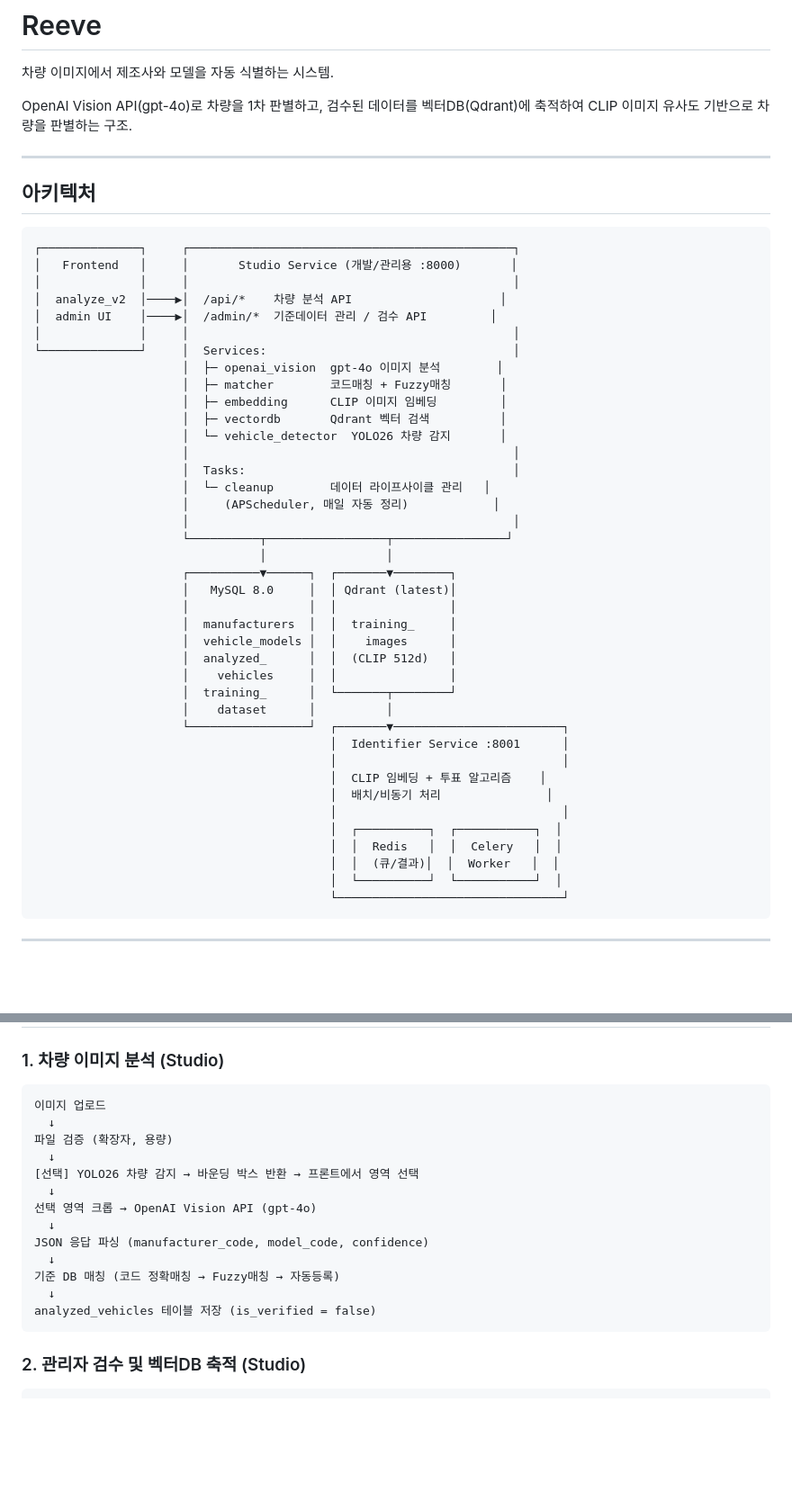
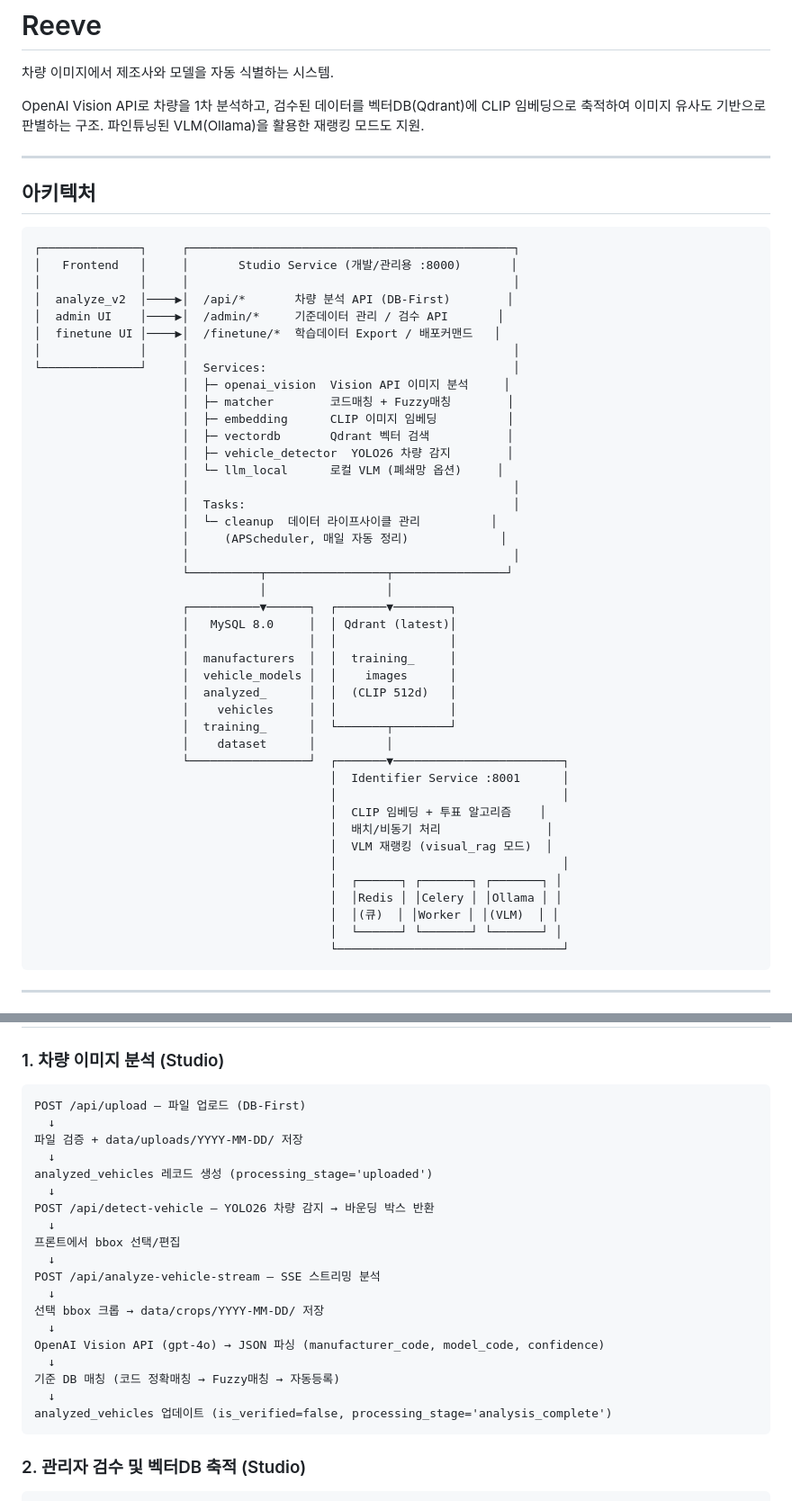
Before and after one commit to gjwnssud/reeve, a Markdown page: README.md, 2 parts joined by grey strips. Shown at 90% size. GitHub-like rendering; blank space fills up the shorter version.

````diff
--- a/README.md
+++ b/README.md
@@ -2,7 +2,7 @@
 
 차량 이미지에서 제조사와 모델을 자동 식별하는 시스템.
 
-OpenAI Vision API(gpt-4o)로 차량을 1차 판별하고, 검수된 데이터를 벡터DB(Qdrant)에 축적하여 CLIP 이미지 유사도 기반으로 차량을 판별하는 구조.
+OpenAI Vision API로 차량을 1차 분석하고, 검수된 데이터를 벡터DB(Qdrant)에 CLIP 임베딩으로 축적하여 이미지 유사도 기반으로 판별하는 구조. 파인튜닝된 VLM(Ollama)을 활용한 재랭킹 모드도 지원.
 
 ---
 
@@ -12,19 +12,21 @@ OpenAI Vision API(gpt-4o)로 차량을 1차 판별하고, 검수된 데이터를
 ┌──────────────┐     ┌──────────────────────────────────────────────┐
 │   Frontend   │     │       Studio Service (개발/관리용 :8000)       │
 │              │     │                                              │
-│  analyze_v2  │────▶│  /api/*    차량 분석 API                     │
-│  admin UI    │────▶│  /admin/*  기준데이터 관리 / 검수 API         │
+│  analyze_v2  │────▶│  /api/*       차량 분석 API (DB-First)        │
+│  admin UI    │────▶│  /admin/*     기준데이터 관리 / 검수 API       │
+│  finetune UI │────▶│  /finetune/*  학습데이터 Export / 배포커맨드   │
 │              │     │                                              │
 └──────────────┘     │  Services:                                   │
-                     │  ├─ openai_vision  gpt-4o 이미지 분석        │
-                     │  ├─ matcher        코드매칭 + Fuzzy매칭       │
-                     │  ├─ embedding      CLIP 이미지 임베딩         │
-                     │  ├─ vectordb       Qdrant 벡터 검색          │
-                     │  └─ vehicle_detector  YOLO26 차량 감지       │
+                     │  ├─ openai_vision  Vision API 이미지 분석     │
+                     │  ├─ matcher        코드매칭 + Fuzzy매칭        │
+                     │  ├─ embedding      CLIP 이미지 임베딩          │
+                     │  ├─ vectordb       Qdrant 벡터 검색           │
+                     │  ├─ vehicle_detector  YOLO26 차량 감지        │
+                     │  └─ llm_local      로컬 VLM (폐쇄망 옵션)     │
                      │                                              │
                      │  Tasks:                                      │
-                     │  └─ cleanup        데이터 라이프사이클 관리   │
-                     │     (APScheduler, 매일 자동 정리)            │
+                     │  └─ cleanup  데이터 라이프사이클 관리          │
+                     │     (APScheduler, 매일 자동 정리)             │
                      │                                              │
                      └──────────┬─────────────────┬────────────────┘
                                 │                 │
@@ -42,11 +44,12 @@ OpenAI Vision API(gpt-4o)로 차량을 1차 판별하고, 검수된 데이터를
                                           │                                │
                                           │  CLIP 임베딩 + 투표 알고리즘    │
                                           │  배치/비동기 처리               │
+                                          │  VLM 재랭킹 (visual_rag 모드)  │
                                           │                                │
-                                          │  ┌──────────┐  ┌───────────┐  │
-                                          │  │  Redis   │  │  Celery   │  │
-                                          │  │  (큐/결과)│  │  Worker   │  │
-                                          │  └──────────┘  └───────────┘  │
+                                          │  ┌──────┐ ┌───────┐ ┌───────┐ │
+                                          │  │Redis │ │Celery │ │Ollama │ │
+                                          │  │(큐)  │ │Worker │ │(VLM)  │ │
+                                          │  └──────┘ └───────┘ └───────┘ │
                                           └────────────────────────────────┘
 ```
 
@@ -74,19 +77,25 @@ OpenAI Vision API(gpt-4o)로 차량을 1차 판별하고, 검수된 데이터를
 ### 1. 차량 이미지 분석 (Studio)
 
 ```
-이미지 업로드
+POST /api/upload — 파일 업로드 (DB-First)
   ↓
-파일 검증 (확장자, 용량)
+파일 검증 + data/uploads/YYYY-MM-DD/ 저장
   ↓
-[선택] YOLO26 차량 감지 → 바운딩 박스 반환 → 프론트에서 영역 선택
+analyzed_vehicles 레코드 생성 (processing_stage='uploaded')
   ↓
-선택 영역 크롭 → OpenAI Vision API (gpt-4o)
+POST /api/detect-vehicle — YOLO26 차량 감지 → 바운딩 박스 반환
   ↓
-JSON 응답 파싱 (manufacturer_code, model_code, confidence)
+프론트에서 bbox 선택/편집
+  ↓
+POST /api/analyze-vehicle-stream — SSE 스트리밍 분석
+  ↓
+선택 bbox 크롭 → data/crops/YYYY-MM-DD/ 저장
+  ↓
+OpenAI Vision API (gpt-4o) → JSON 파싱 (manufacturer_code, model_code, confidence)
   ↓
 기준 DB 매칭 (코드 정확매칭 → Fuzzy매칭 → 자동등록)
   ↓
-analyzed_vehicles 테이블 저장 (is_verified = false)
+analyzed_vehicles 업데이트 (is_verified=false, processing_stage='analysis_complete')
 ```
 
 ### 2. 관리자 검수 및 벡터DB 축적 (Studio)
````
Also changed, not shown: other parts of README.md (+49 -20 lines), docs/ASYNC_USAGE.md (+11 -6 lines).
